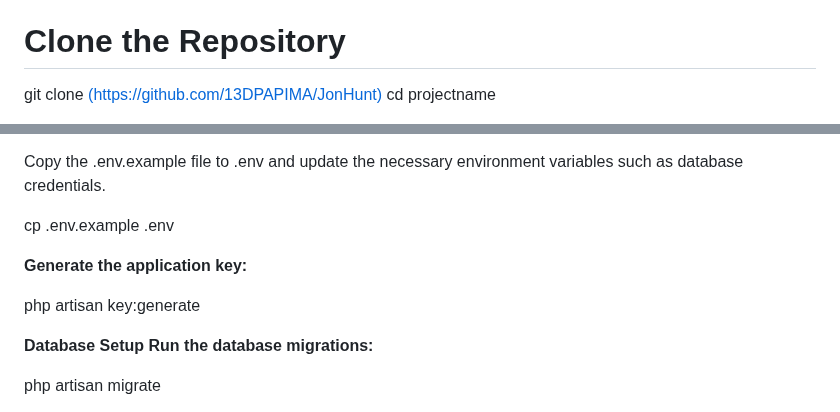
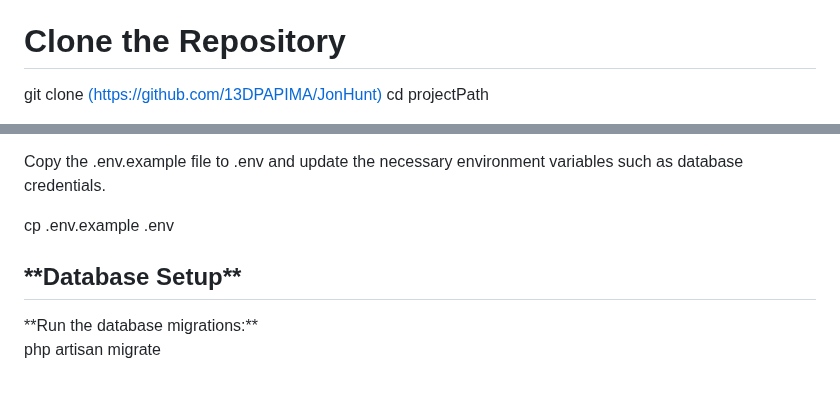
Before and after one commit to 13DPAPIMA/JonHunt, a Markdown page: README.md, 2 parts joined by grey strips. Rendered like a GitHub page.

```diff
--- a/README.md
+++ b/README.md
@@ -47,5 +47,5 @@ Prerequisites
 <h1>Clone the Repository</h1>
 
 git clone [(https://github.com/13DPAPIMA/JonHunt)](https://github.com/13DPAPIMA/JonHunt)
-cd projectname
+cd projectPath
 
@@ -62,14 +62,9 @@ npm install
 
 Copy the .env.example file to .env and update the necessary environment variables such as database credentials.
 
-
 cp .env.example .env
 
-**Generate the application key:**
-
-php artisan key:generate
-
-**Database Setup**
+<h2>**Database Setup**</h2>
 **Run the database migrations:**
 
 php artisan migrate
```
Also changed, not shown: other parts of README.md (+7 -7 lines).
